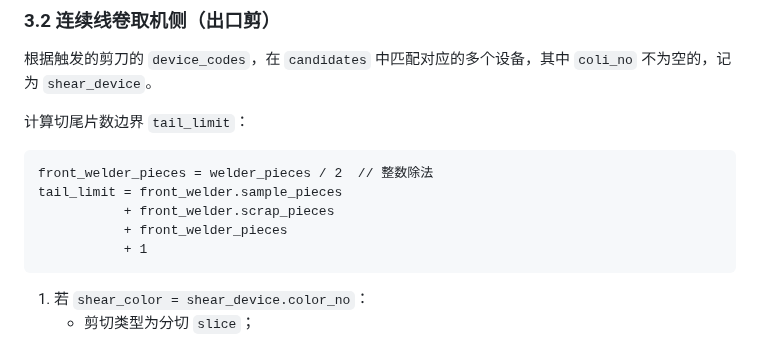
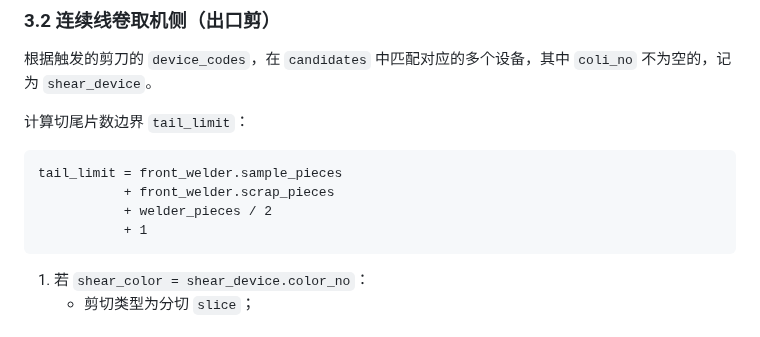
Before and after one commit to Meow-2/obsidian-next, a Markdown page: 数字钢卷/数字钢卷剪切算法3.0.md, the part around the change. Rendered like a GitHub page.

Commit message:
Update from Sync Service

````diff
--- a/数字钢卷/数字钢卷剪切算法3.0.md
+++ b/数字钢卷/数字钢卷剪切算法3.0.md
@@ -53,10 +53,9 @@
 计算切尾片数边界 `tail_limit`：
 
 ```text
-front_welder_pieces = welder_pieces / 2  // 整数除法
 tail_limit = front_welder.sample_pieces
            + front_welder.scrap_pieces
-           + front_welder_pieces
+           + welder_pieces / 2
            + 1
 ```
 
````
